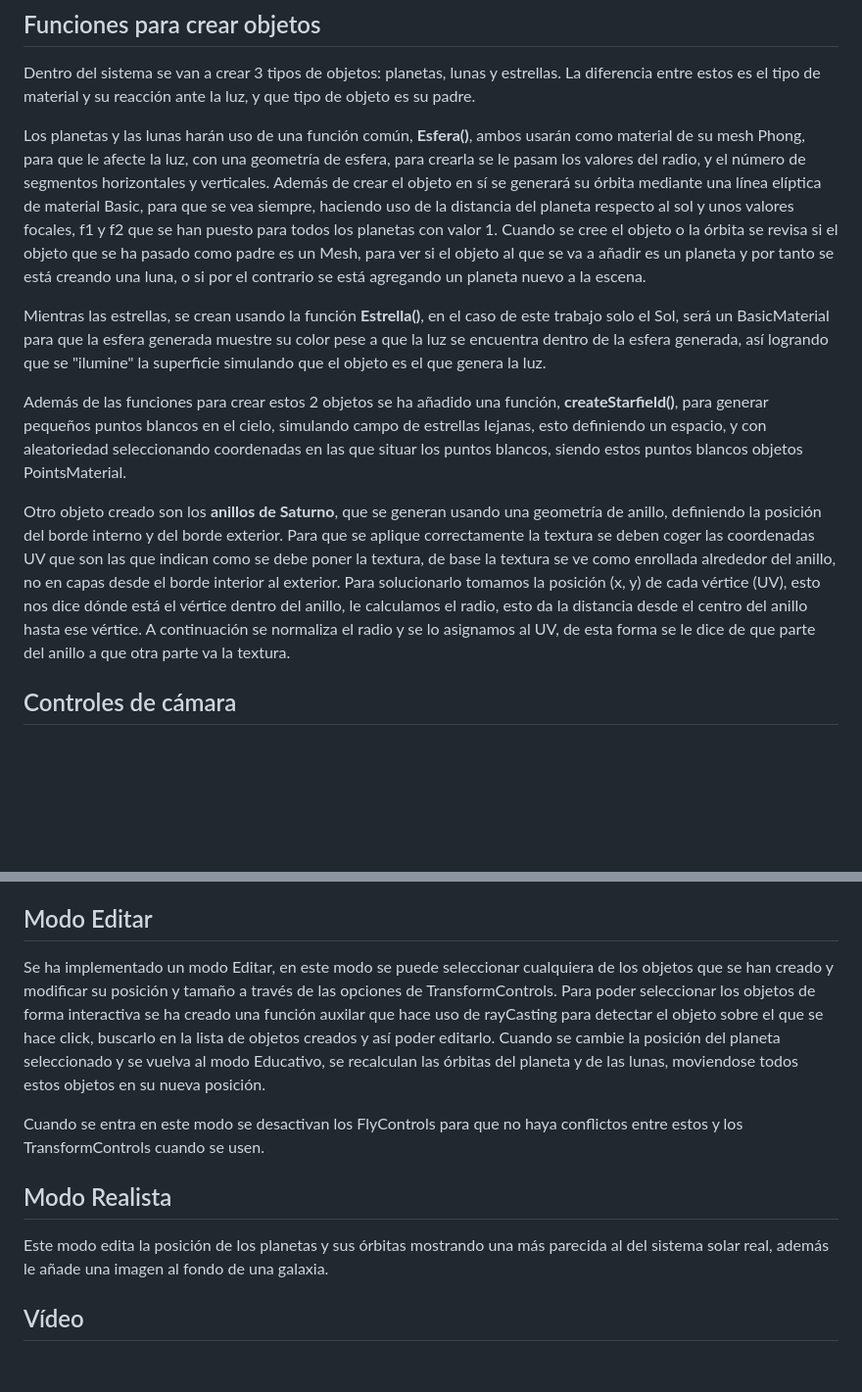
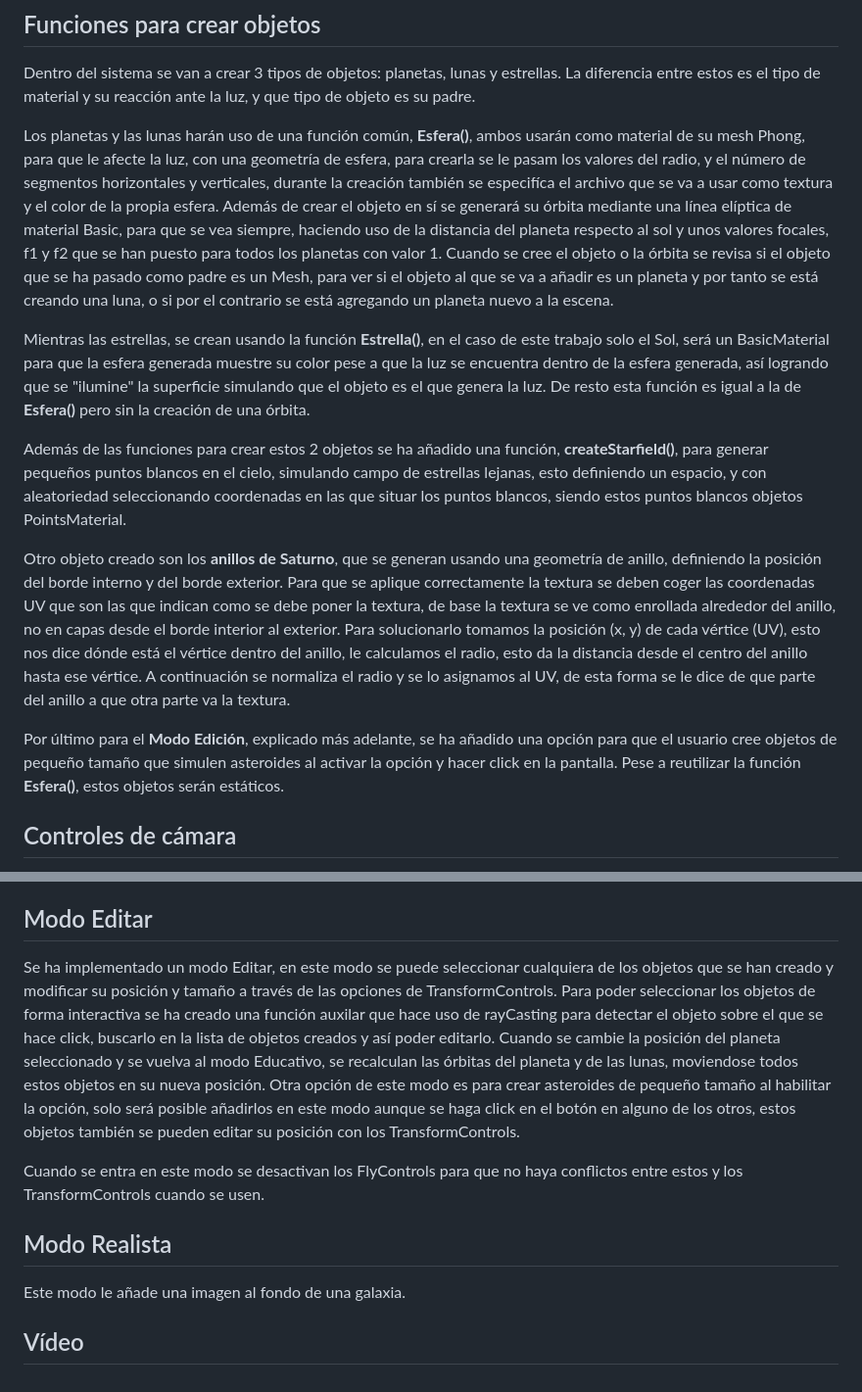
Before and after one commit to Yaivi/IG-Sistema_Solar, a Markdown page: README.md, 2 parts joined by grey strips. Shown: that part at 98% size. Rendered like a GitHub page; blank space fills up the shorter version.

Commit message:
Mejorar la documentación sobre creación de objetos
Se han realizado mejoras en la descripción de las funciones para crear objetos, incluyendo detalles sobre la creación de asteroides y el modo de edición.

```diff
--- a/README.md
+++ b/README.md
@@ -22,13 +22,15 @@ También se crean las variables globales para las camaras, los diferentes contro
 ## Funciones para crear objetos
 Dentro del sistema se van a crear 3 tipos de objetos: planetas, lunas y estrellas. La diferencia entre estos es el tipo de material y su reacción ante la luz, y que tipo de objeto es su padre.
 
-Los planetas y las lunas harán uso de una función común, **Esfera()**, ambos usarán como material de su mesh Phong, para que le afecte la luz, con una geometría de esfera, para crearla se le pasam los valores del radio, y el número de segmentos horizontales y verticales. Además de crear el objeto en sí se generará su órbita mediante una línea elíptica de material Basic, para que se vea siempre, haciendo uso de la distancia del planeta respecto al sol y unos valores focales, f1 y f2 que se han puesto para todos los planetas con valor 1. Cuando se cree el objeto o la órbita se revisa si el objeto que se ha pasado como padre es un Mesh, para ver si el objeto al que se va a añadir es un planeta y por tanto se está creando una luna, o si por el contrario se está agregando un planeta nuevo a la escena.
+Los planetas y las lunas harán uso de una función común, **Esfera()**, ambos usarán como material de su mesh Phong, para que le afecte la luz, con una geometría de esfera, para crearla se le pasam los valores del radio, y el número de segmentos horizontales y verticales, durante la creación también se especifíca el archivo que se va a usar como textura y el color de la propia esfera. Además de crear el objeto en sí se generará su órbita mediante una línea elíptica de material Basic, para que se vea siempre, haciendo uso de la distancia del planeta respecto al sol y unos valores focales, f1 y f2 que se han puesto para todos los planetas con valor 1. Cuando se cree el objeto o la órbita se revisa si el objeto que se ha pasado como padre es un Mesh, para ver si el objeto al que se va a añadir es un planeta y por tanto se está creando una luna, o si por el contrario se está agregando un planeta nuevo a la escena.
 
-Mientras las estrellas, se crean usando la función **Estrella()**, en el caso de este trabajo solo el Sol, será un BasicMaterial para que la esfera generada muestre su color pese a que la luz se encuentra dentro de la esfera generada, así logrando que se "ilumine" la superficie simulando que el objeto es el que genera la luz.
+Mientras las estrellas, se crean usando la función **Estrella()**, en el caso de este trabajo solo el Sol, será un BasicMaterial para que la esfera generada muestre su color pese a que la luz se encuentra dentro de la esfera generada, así logrando que se "ilumine" la superficie simulando que el objeto es el que genera la luz. De resto esta función es igual a la de **Esfera()** pero sin la creación de una órbita.
 
 Además de las funciones para crear estos 2 objetos se ha añadido una función, **createStarfield()**, para generar pequeños puntos blancos en el cielo, simulando campo de estrellas lejanas, esto definiendo un espacio, y con aleatoriedad seleccionando coordenadas en las que situar los puntos blancos, siendo estos puntos blancos objetos PointsMaterial.
 
 Otro objeto creado son los **anillos de Saturno**, que se generan usando una geometría de anillo, definiendo la posición del borde interno y del borde exterior. Para que se aplique correctamente la textura se deben coger las coordenadas UV que son las que indican como se debe poner la textura, de base la textura se ve como enrollada alrededor del anillo, no en capas desde el borde interior al exterior. Para solucionarlo tomamos la posición (x, y) de cada vértice (UV), esto nos dice dónde está el vértice dentro del anillo, le calculamos el radio, esto da la distancia desde el centro del anillo hasta ese vértice. A continuación se normaliza el radio y se lo asignamos al UV, de esta forma se le dice de que parte del anillo a que otra parte va la textura.
+
+Por último para el **Modo Edición**, explicado más adelante, se ha añadido una opción para que el usuario cree objetos de pequeño tamaño que simulen asteroides al activar la opción y hacer click en la pantalla. Pese a reutilizar la función **Esfera()**, estos objetos serán estáticos.
 
 ## Controles de cámara
 La simulación cuenta con 2 cámaras entre las que se puede alternar en cualquier momento, una estática que permite ver todo el sistema siempre que se use y otra de libre movimiento. Esta cámara se controla con los FlyControls de Three.js, por lo que se puede mover libremente la cámara con las teclas W,A,S,D para mover la posición de la cámara, además se puede usar la tecla R y F para controlar la altura de la cámara, subiendo y bajando esta. Para girar la cámara se puede hacer uso del ratón, haciendo click en la pantalla para rotarla en esa dirección, o usar las teclas Q y E para rotar a la izquierda y derecha respectivamente.
@@ -42,11 +44,11 @@ El loop de animación se divide en 3 partes una para cada modo, en el modo Educa
 Es el modo predeterminado de la simulación, permite observar el sistema solar y sus elementos a través de las cámaras que se han creado. Esta animado con los movimientos de los planetas y sus lunas representados.
 
 ## Modo Editar
-Se ha implementado un modo Editar, en este modo se puede seleccionar cualquiera de los objetos que se han creado y modificar su posición y tamaño a través de las opciones de TransformControls. Para poder seleccionar los objetos de forma interactiva se ha creado una función auxilar que hace uso de rayCasting para detectar el objeto sobre el que se hace click, buscarlo en la lista de objetos creados y así poder editarlo. Cuando se cambie la posición del planeta seleccionado y se vuelva al modo Educativo, se recalculan las órbitas del planeta y de las lunas, moviendose todos estos objetos en su nueva posición.
+Se ha implementado un modo Editar, en este modo se puede seleccionar cualquiera de los objetos que se han creado y modificar su posición y tamaño a través de las opciones de TransformControls. Para poder seleccionar los objetos de forma interactiva se ha creado una función auxilar que hace uso de rayCasting para detectar el objeto sobre el que se hace click, buscarlo en la lista de objetos creados y así poder editarlo. Cuando se cambie la posición del planeta seleccionado y se vuelva al modo Educativo, se recalculan las órbitas del planeta y de las lunas, moviendose todos estos objetos en su nueva posición. Otra opción de este modo es para crear asteroides de pequeño tamaño al habilitar la opción, solo será posible añadirlos en este modo aunque se haga click en el botón en alguno de los otros, estos objetos también se pueden editar su posición con los TransformControls.
 
 Cuando se entra en este modo se desactivan los FlyControls para que no haya conflictos entre estos y los TransformControls cuando se usen.
 
 ## Modo Realista
-Este modo edita la posición de los planetas y sus órbitas mostrando una más parecida al del sistema solar real, además le añade una imagen al fondo de una galaxia.
+Este modo le añade una imagen al fondo de una galaxia.
 
 ## Vídeo
```
